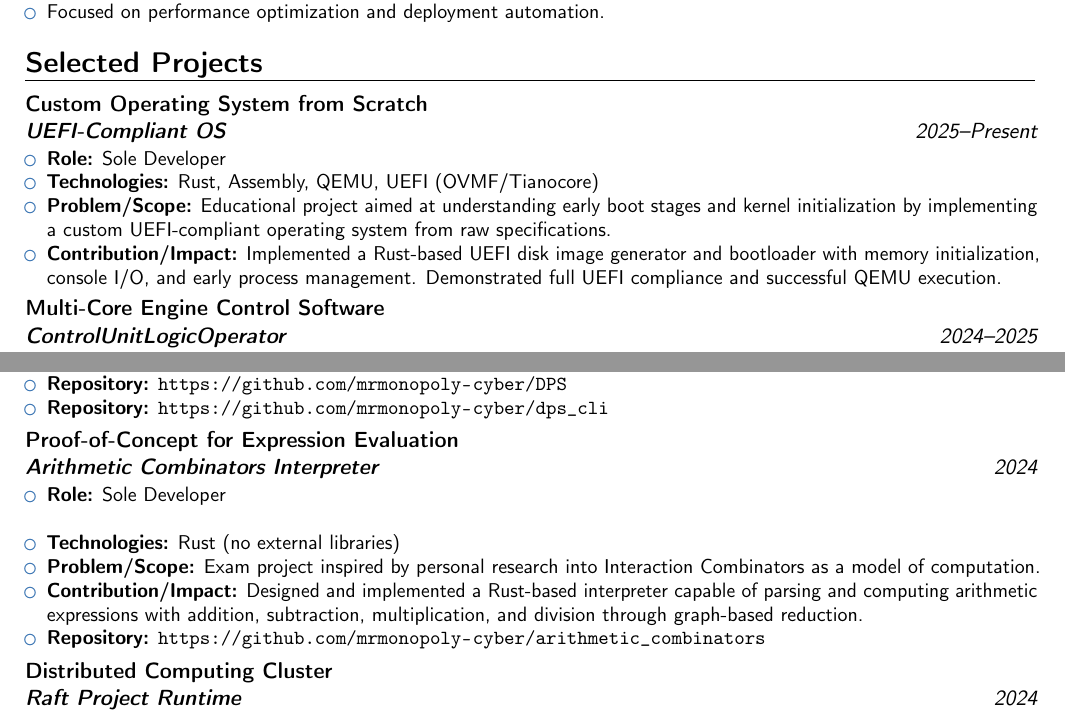
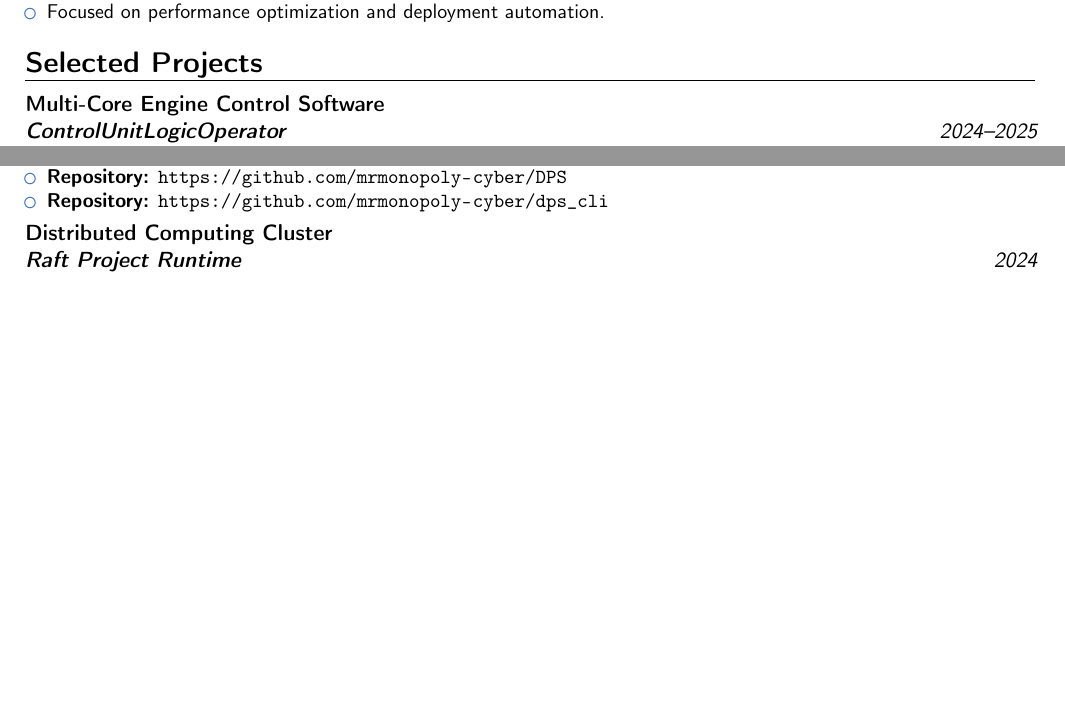
Before and after one commit to mrmonopoly-cyber/cv, a LaTeX CV (cv.tex): two parts of page 2 of 3, joined at a grey line, cut so that both start at the same text, the shorter picture padded with empty space. Compiled offline with pdfLaTeX.

Commit message:
feat(removed OS project): not real beneficial, make the cv ~2 pages long

```diff
--- a/cv.tex
+++ b/cv.tex
@@ -87,14 +87,6 @@ Graduated with a focus on Software Engineering, Systems Programming, and Distrib
 %----------------------------------------------------------------------------------------
 \section{Selected Projects}
 
-\cventry{2025--Present}{\textbf{UEFI-Compliant OS}}{Custom Operating System from Scratch}{}{}{
-  \begin{itemize}%
-    \item \textbf{Role:} Sole Developer
-    \item \textbf{Technologies:} Rust, Assembly, QEMU, UEFI (OVMF/Tianocore)
-    \item \textbf{Problem/Scope:} Educational project aimed at understanding early boot stages and kernel initialization by implementing a custom UEFI-compliant operating system from raw specifications.
-    \item \textbf{Contribution/Impact:} Implemented a Rust-based UEFI disk image generator and bootloader with memory initialization, console I/O, and early process management. Demonstrated full UEFI compliance and successful QEMU execution.
-  \end{itemize}}
-
 \cventry{2024--2025}{\textbf{ControlUnitLogicOperator}}{Multi-Core Engine Control Software}{}{}{
   \begin{itemize}%
     \item \textbf{Role:} Lead Developer
@@ -112,15 +104,6 @@ Graduated with a focus on Software Engineering, Systems Programming, and Distrib
     \item \textbf{Contribution/Impact:} Implemented a CLI tool for live discovery of tunable parameters, RAM modification, and calibration across multiple boards. Actively used in testing and race tuning to adjust engine power limits and performance parameters.
     \item \textbf{Repository:} \url{https://github.com/mrmonopoly-cyber/DPS}
     \item \textbf{Repository:} \url{https://github.com/mrmonopoly-cyber/dps_cli}
-  \end{itemize}}
-
-\cventry{2024}{\textbf{Arithmetic Combinators Interpreter}}{Proof-of-Concept for Expression Evaluation}{}{}{
-  \begin{itemize}%
-    \item \textbf{Role:} Sole Developer \\
-    \item \textbf{Technologies:} Rust (no external libraries)
-    \item \textbf{Problem/Scope:} Exam project inspired by personal research into Interaction Combinators as a model of computation.
-    \item \textbf{Contribution/Impact:} Designed and implemented a Rust-based interpreter capable of parsing and computing arithmetic expressions with addition, subtraction, multiplication, and division through graph-based reduction.
-    \item \textbf{Repository:} \url{https://github.com/mrmonopoly-cyber/arithmetic_combinators}
   \end{itemize}}
 
 \cventry{2024}{\textbf{Raft Project Runtime}}{Distributed Computing Cluster}{}{}{
```
Also changed, not shown: cv.tex (5 more changed lines).
